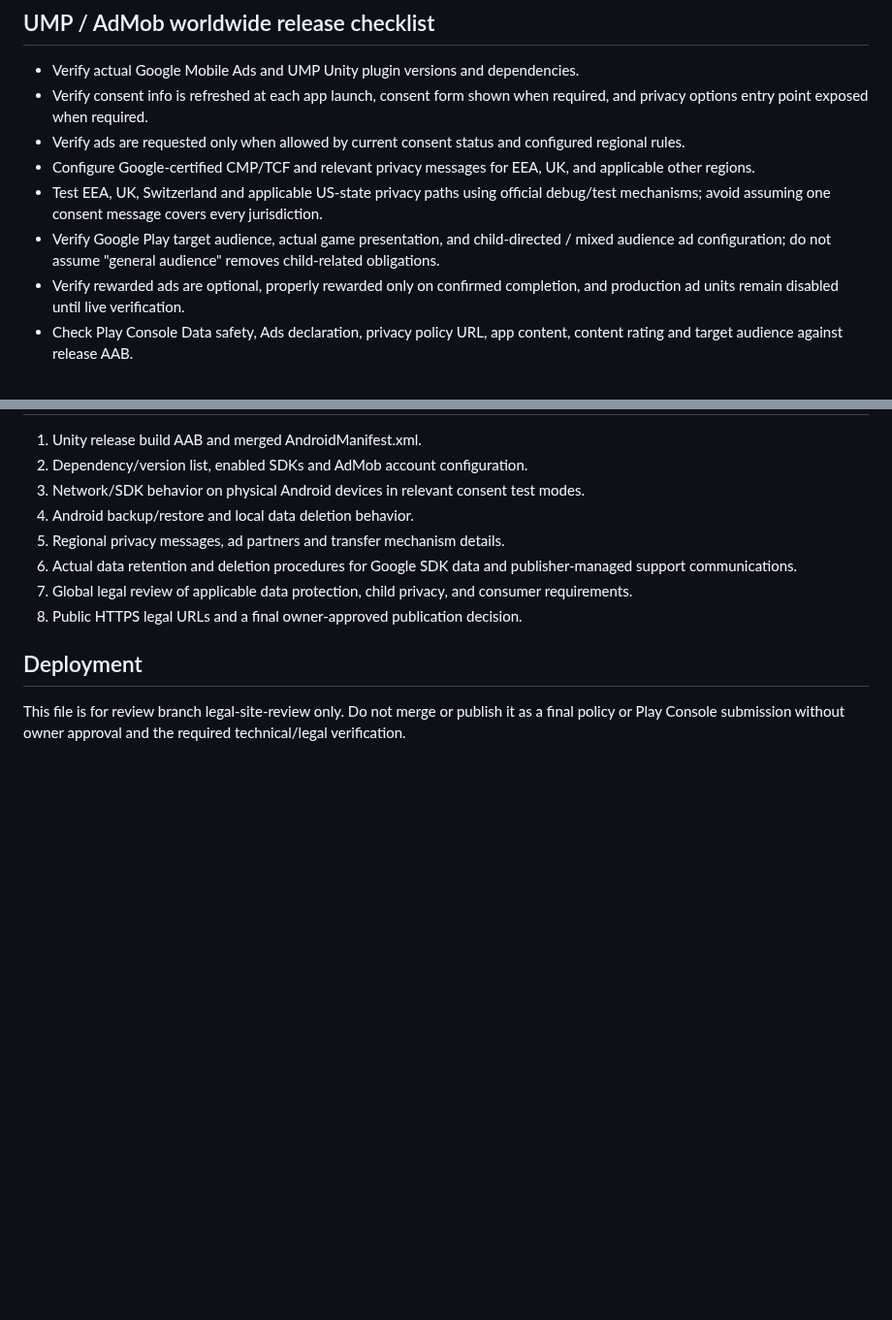
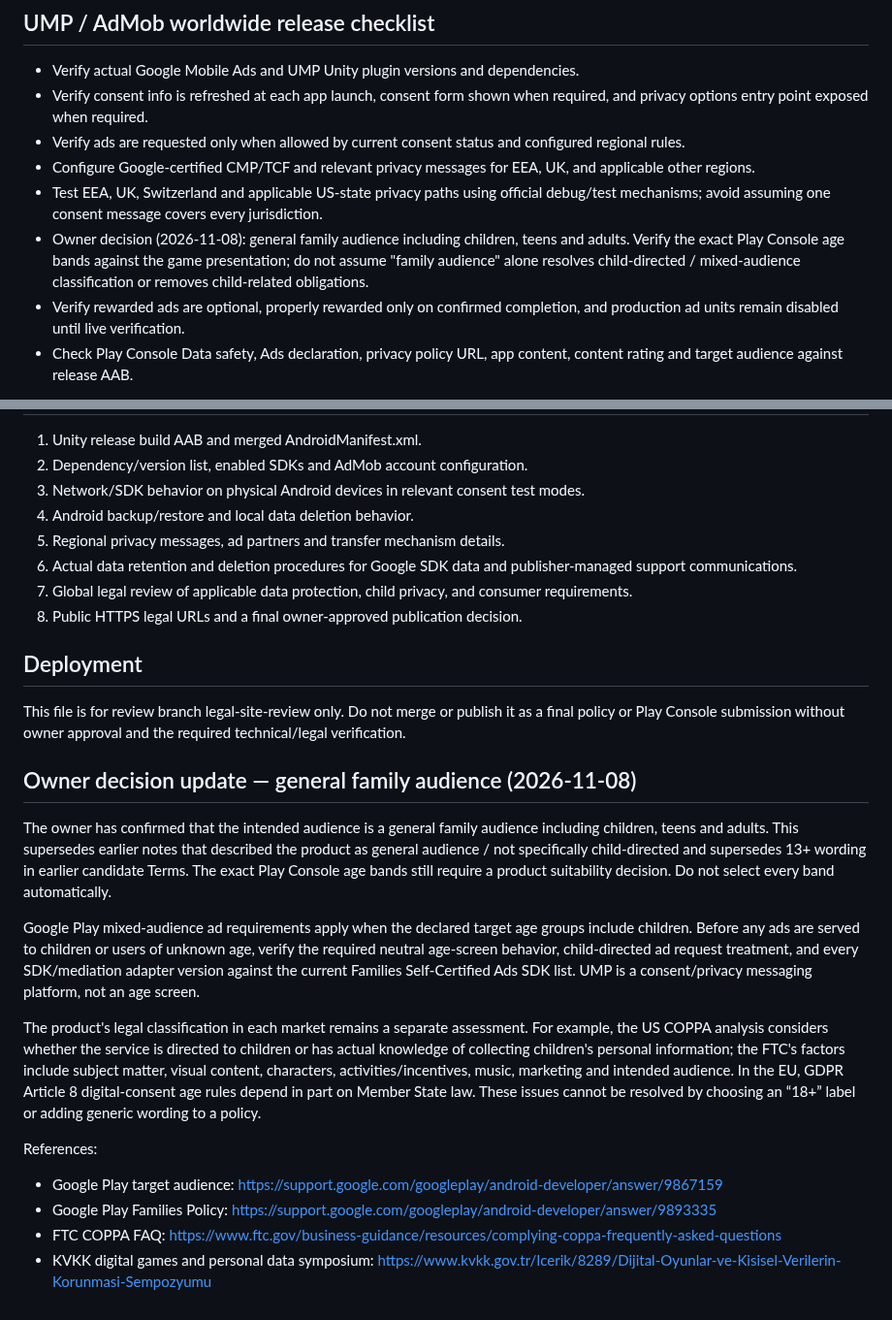
Before and after one commit to DevzaSoft/miniverse-privacy, a Markdown page: GLOBAL_RELEASE_DATA_SAFETY_REVIEW.md, 2 parts joined by grey strips. Shown at 97% size. GitHub-like rendering; blank space fills up the shorter version.

Commit message:
Record family audience and jurisdiction review

```diff
--- a/GLOBAL_RELEASE_DATA_SAFETY_REVIEW.md
+++ b/GLOBAL_RELEASE_DATA_SAFETY_REVIEW.md
@@ -39,7 +39,7 @@ Do not claim "no data collected" merely because no DEVZASOFT server is used. Do
 - Verify ads are requested only when allowed by current consent status and configured regional rules.
 - Configure Google-certified CMP/TCF and relevant privacy messages for EEA, UK, and applicable other regions.
 - Test EEA, UK, Switzerland and applicable US-state privacy paths using official debug/test mechanisms; avoid assuming one consent message covers every jurisdiction.
-- Verify Google Play target audience, actual game presentation, and child-directed / mixed audience ad configuration; do not assume "general audience" removes child-related obligations.
+- Owner decision (2026-11-08): general family audience including children, teens and adults. Verify the exact Play Console age bands against the game presentation; do not assume "family audience" alone resolves child-directed / mixed-audience classification or removes child-related obligations.
 - Verify rewarded ads are optional, properly rewarded only on confirmed completion, and production ad units remain disabled until live verification.
 - Check Play Console Data safety, Ads declaration, privacy policy URL, app content, content rating and target audience against release AAB.
 
@@ -55,3 +55,17 @@ Do not claim "no data collected" merely because no DEVZASOFT server is used. Do
 
 ## Deployment
 This file is for review branch legal-site-review only. Do not merge or publish it as a final policy or Play Console submission without owner approval and the required technical/legal verification.
+
+## Owner decision update — general family audience (2026-11-08)
+
+The owner has confirmed that the intended audience is a general family audience including children, teens and adults. This supersedes earlier notes that described the product as general audience / not specifically child-directed and supersedes 13+ wording in earlier candidate Terms. The exact Play Console age bands still require a product suitability decision. Do not select every band automatically.
+
+Google Play mixed-audience ad requirements apply when the declared target age groups include children. Before any ads are served to children or users of unknown age, verify the required neutral age-screen behavior, child-directed ad request treatment, and every SDK/mediation adapter version against the current Families Self-Certified Ads SDK list. UMP is a consent/privacy messaging platform, not an age screen.
+
+The product's legal classification in each market remains a separate assessment. For example, the US COPPA analysis considers whether the service is directed to children or has actual knowledge of collecting children's personal information; the FTC's factors include subject matter, visual content, characters, activities/incentives, music, marketing and intended audience. In the EU, GDPR Article 8 digital-consent age rules depend in part on Member State law. These issues cannot be resolved by choosing an “18+” label or adding generic wording to a policy.
+
+References:
+- Google Play target audience: https://support.google.com/googleplay/android-developer/answer/9867159
+- Google Play Families Policy: https://support.google.com/googleplay/android-developer/answer/9893335
+- FTC COPPA FAQ: https://www.ftc.gov/business-guidance/resources/complying-coppa-frequently-asked-questions
+- KVKK digital games and personal data symposium: https://www.kvkk.gov.tr/Icerik/8289/Dijital-Oyunlar-ve-Kisisel-Verilerin-Korunmasi-Sempozyumu
```
